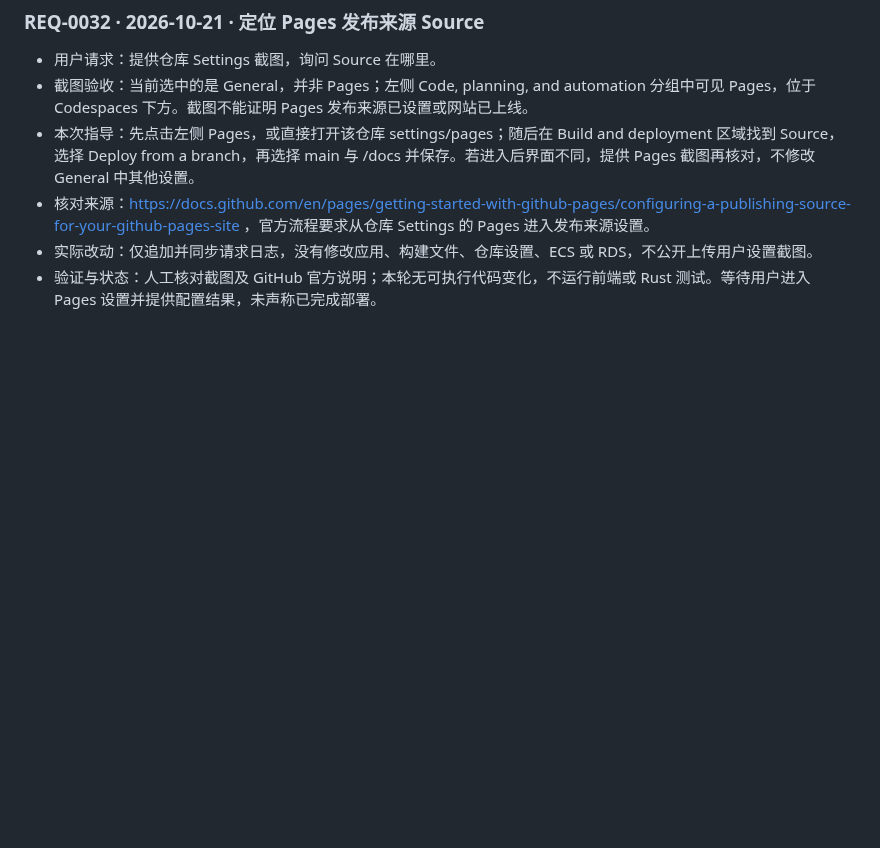
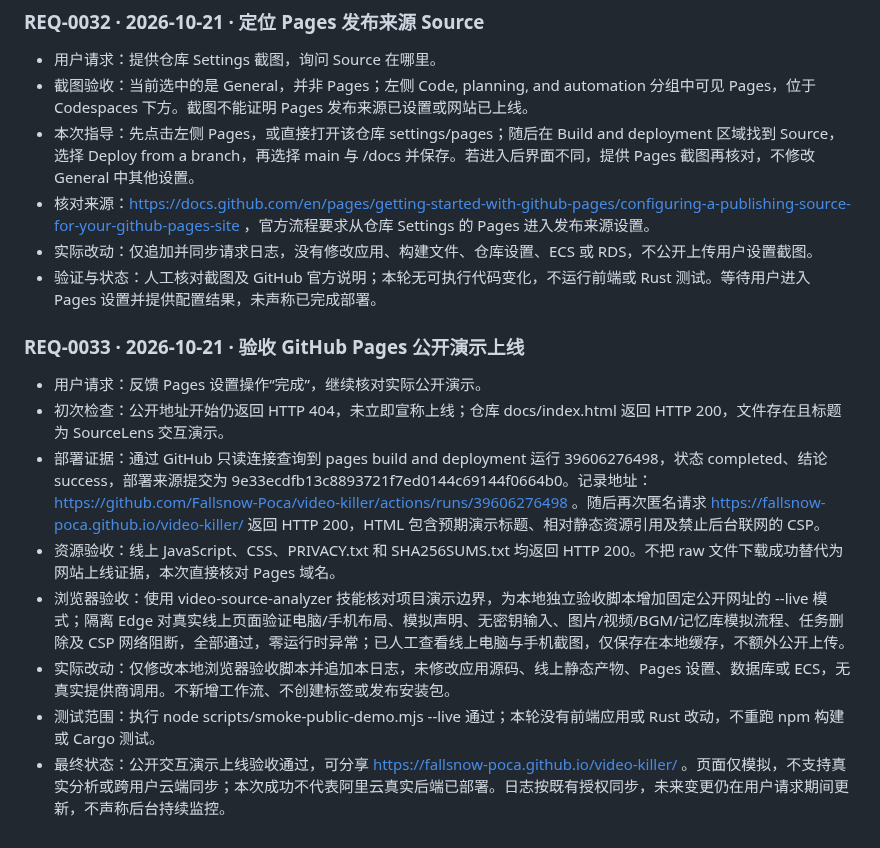
Before and after one commit to Fallsnow-Poca/video-killer, a Markdown page: REQUEST_LOG.md, the part around the change. Rendered like a GitHub page; blank space fills up the shorter version.

Commit message:
docs: synchronize public request log and approved homepage screenshot

```diff
--- a/REQUEST_LOG.md
+++ b/REQUEST_LOG.md
@@ -383,3 +383,14 @@
 - 核对来源：https://docs.github.com/en/pages/getting-started-with-github-pages/configuring-a-publishing-source-for-your-github-pages-site ，官方流程要求从仓库 Settings 的 Pages 进入发布来源设置。
 - 实际改动：仅追加并同步请求日志，没有修改应用、构建文件、仓库设置、ECS 或 RDS，不公开上传用户设置截图。
 - 验证与状态：人工核对截图及 GitHub 官方说明；本轮无可执行代码变化，不运行前端或 Rust 测试。等待用户进入 Pages 设置并提供配置结果，未声称已完成部署。
+
+### REQ-0033 · 2026-10-21 · 验收 GitHub Pages 公开演示上线
+
+- 用户请求：反馈 Pages 设置操作“完成”，继续核对实际公开演示。
+- 初次检查：公开地址开始仍返回 HTTP 404，未立即宣称上线；仓库 docs/index.html 返回 HTTP 200，文件存在且标题为 SourceLens 交互演示。
+- 部署证据：通过 GitHub 只读连接查询到 pages build and deployment 运行 39606276498，状态 completed、结论 success，部署来源提交为 9e33ecdfb13c8893721f7ed0144c69144f0664b0。记录地址：https://github.com/Fallsnow-Poca/video-killer/actions/runs/39606276498 。随后再次匿名请求 https://fallsnow-poca.github.io/video-killer/ 返回 HTTP 200，HTML 包含预期演示标题、相对静态资源引用及禁止后台联网的 CSP。
+- 资源验收：线上 JavaScript、CSS、PRIVACY.txt 和 SHA256SUMS.txt 均返回 HTTP 200。不把 raw 文件下载成功替代为网站上线证据，本次直接核对 Pages 域名。
+- 浏览器验收：使用 video-source-analyzer 技能核对项目演示边界，为本地独立验收脚本增加固定公开网址的 --live 模式；隔离 Edge 对真实线上页面验证电脑/手机布局、模拟声明、无密钥输入、图片/视频/BGM/记忆库模拟流程、任务删除及 CSP 网络阻断，全部通过，零运行时异常；已人工查看线上电脑与手机截图，仅保存在本地缓存，不额外公开上传。
+- 实际改动：仅修改本地浏览器验收脚本并追加本日志，未修改应用源码、线上静态产物、Pages 设置、数据库或 ECS，无真实提供商调用。不新增工作流、不创建标签或发布安装包。
+- 测试范围：执行 node scripts/smoke-public-demo.mjs --live 通过；本轮没有前端应用或 Rust 改动，不重跑 npm 构建或 Cargo 测试。
+- 最终状态：公开交互演示上线验收通过，可分享 https://fallsnow-poca.github.io/video-killer/ 。页面仅模拟，不支持真实分析或跨用户云端同步；本次成功不代表阿里云真实后端已部署。日志按既有授权同步，未来变更仍在用户请求期间更新，不声称后台持续监控。
```
